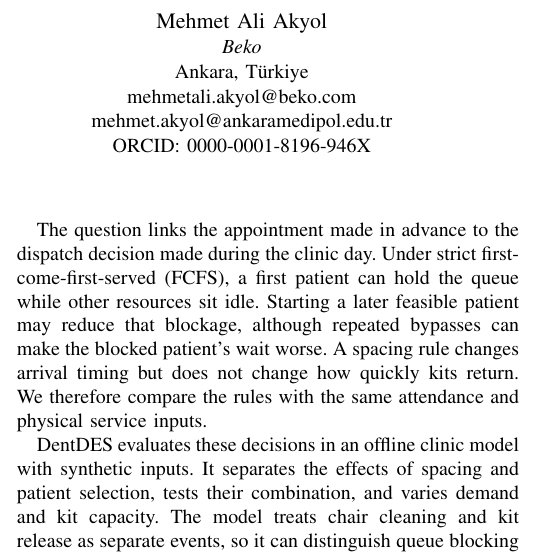
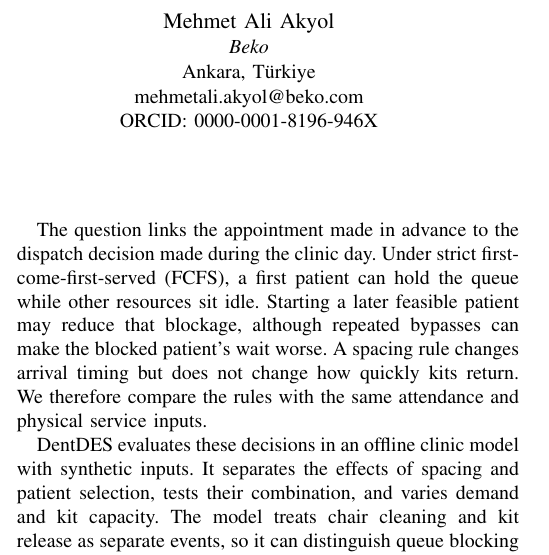
Before and after one commit to makyol/dent-des, a LaTeX paper (paper/manuscript.tex, which reads paper/authors.tex): part of one column of page 1 of 6, cut so that both start at the same text. Compiled offline with pdfLaTeX; a missing font is replaced by an installed copy or a similar font; a LaTeX package or settings file that is missing is left out.

Commit message:
Remove the Ankara Medipol email from M. A. Akyol's author block
Co-Authored-By: Claude Sonnet 5.5 <noreply@anthropic.com>

```diff
--- a/paper/authors.tex
+++ b/paper/authors.tex
@@ -8,6 +8,5 @@ ORCID: 0009-0005-3004-2206}
 \IEEEauthorblockA{\textit{Beko}\\
 Ankara, T\"{u}rkiye\\
 mehmetali.akyol@beko.com\\
-mehmet.akyol@ankaramedipol.edu.tr\\
 ORCID: 0000-0001-8196-946X}
 }
```
Also changed, not shown: 1 other file.
